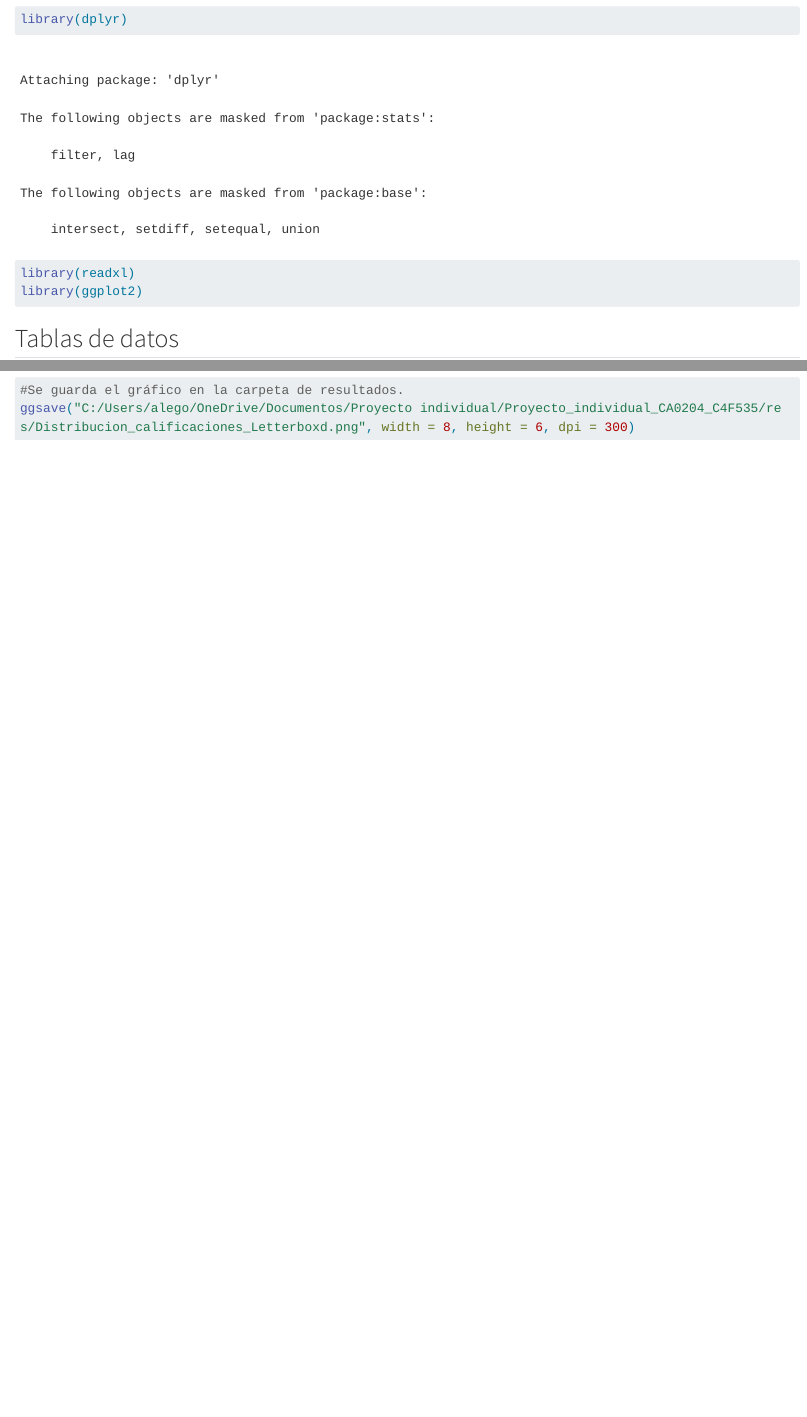
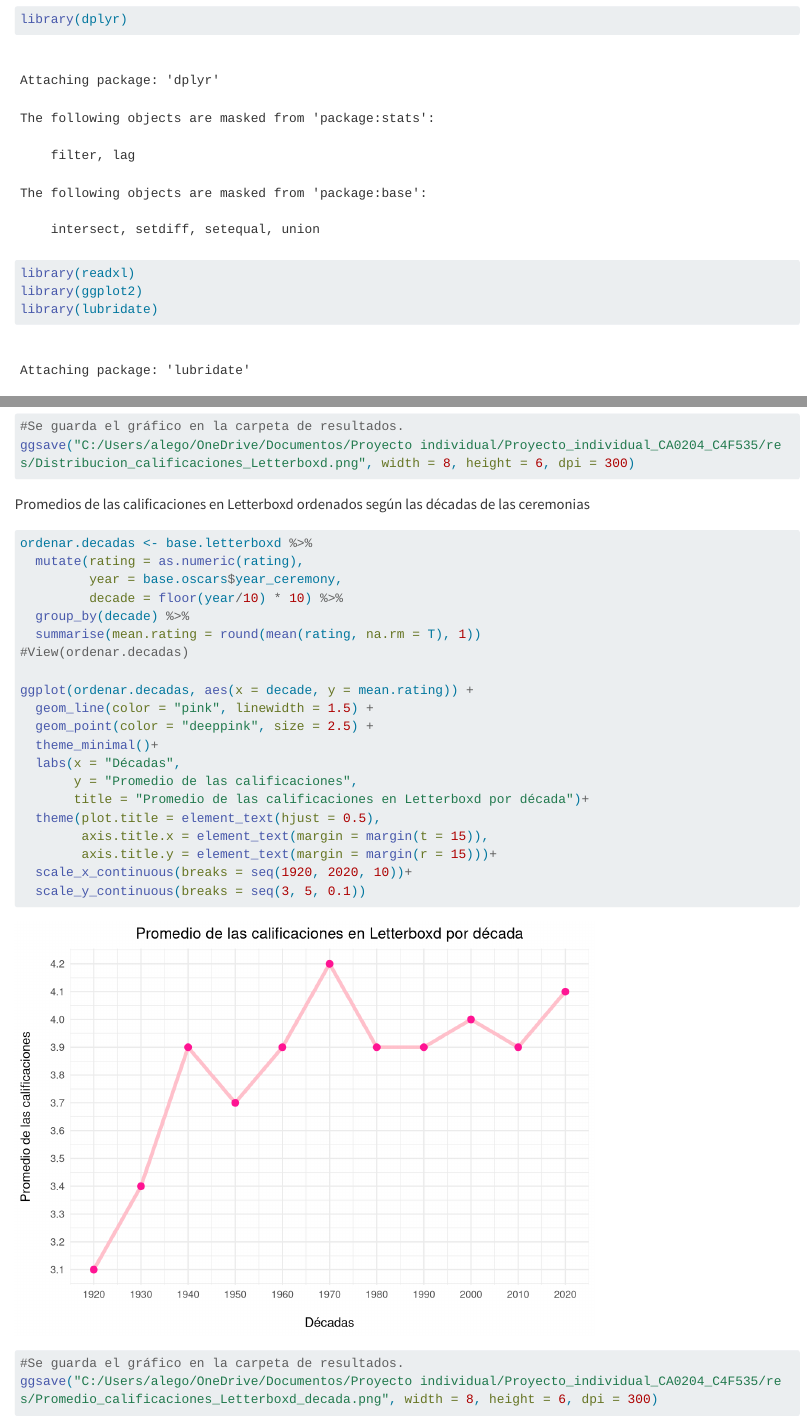
Before and after one commit to Alegobe23/Proyecto_individual_CA0204_C4F535, a Quarto document (cod/Codigo_R_C4F535.qmd): the page in a window 1100 px wide, from 140 px down, and a second part further down, joined at a grey line. Rendered offline with R 4.5, knitr and Pandoc in place of Quarto, with nearby package versions; long lines of code are wrapped.

Commit message:
feat: creación del gráfico de los promedios de las calificaciones en Letterboxd por décadas

````diff
--- a/cod/Codigo_R_C4F535.qmd
+++ b/cod/Codigo_R_C4F535.qmd
@@ -13,6 +13,7 @@ editor: visual
 library(dplyr)
 library(readxl)
 library(ggplot2)
+library(lubridate)
 ```
 
 ## Tablas de datos
@@ -89,3 +90,31 @@ scale_y_continuous(breaks = seq(1, 20, 1))
 ggsave("C:/Users/alego/OneDrive/Documentos/Proyecto individual/Proyecto_individual_CA0204_C4F535/res/Distribucion_calificaciones_Letterboxd.png", width = 8, height = 6, dpi = 300)
 
 ```
+
+Promedios de las calificaciones en Letterboxd ordenados según las décadas de las ceremonias
+
+```{r}
+ordenar.decadas <- base.letterboxd %>%
+  mutate(rating = as.numeric(rating),
+         year = base.oscars$year_ceremony,
+         decade = floor(year/10) * 10) %>%
+  group_by(decade) %>%
+  summarise(mean.rating = round(mean(rating, na.rm = T), 1))
+#View(ordenar.decadas)
+
+ggplot(ordenar.decadas, aes(x = decade, y = mean.rating)) +
+  geom_line(color = "pink", linewidth = 1.5) +
+  geom_point(color = "deeppink", size = 2.5) +
+  theme_minimal()+
+  labs(x = "Décadas",
+       y = "Promedio de las calificaciones",
+       title = "Promedio de las calificaciones en Letterboxd por década")+
+  theme(plot.title = element_text(hjust = 0.5),
+        axis.title.x = element_text(margin = margin(t = 15)),
+        axis.title.y = element_text(margin = margin(r = 15)))+
+  scale_x_continuous(breaks = seq(1920, 2020, 10))+
+  scale_y_continuous(breaks = seq(3, 5, 0.1))
+
+#Se guarda el gráfico en la carpeta de resultados.
+ggsave("C:/Users/alego/OneDrive/Documentos/Proyecto individual/Proyecto_individual_CA0204_C4F535/res/Promedio_calificaciones_Letterboxd_decada.png", width = 8, height = 6, dpi = 300)
+```
````
